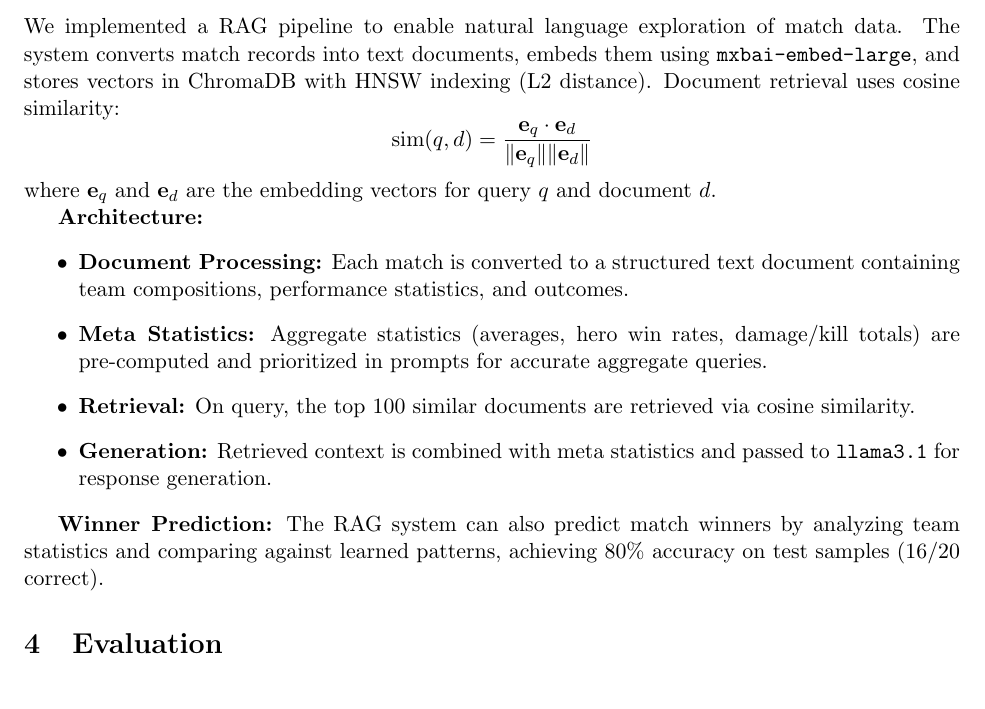
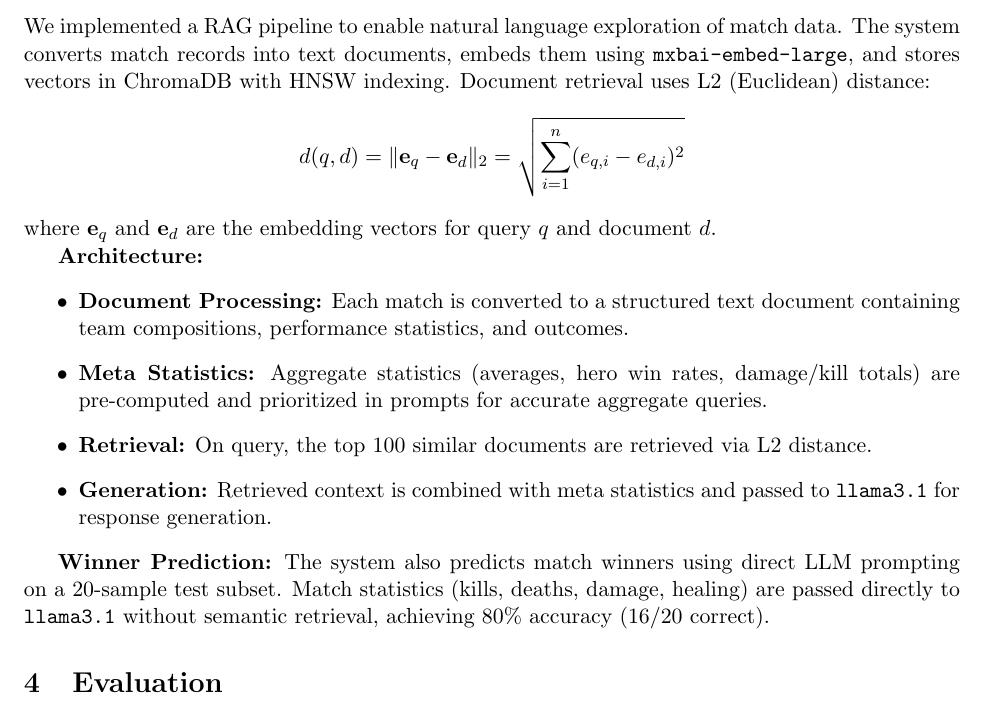
Before and after one commit to rakomw/Rivals-Data-Mining, a LaTeX paper (report/report.tex): part of page 7 of 10, cut so that both start at the same text. Compiled offline with pdfLaTeX.

Commit message:
fix(report): update RAG description and winner prediction method
- Correct the distance metric used in the RAG pipeline from cosine similarity to L2 (Euclidean) distance
- Update the winner prediction method to clarify that it uses direct LLM prompting with match statistics instead of semantic retrieval
- Improve accuracy and clarity of the RAG pipeline description

```diff
--- a/report/report.tex
+++ b/report/report.tex
@@ -246,9 +246,9 @@ where gradients for example $i$ are computed using only preceding examples in th
 \textbf{Configuration:} We used 100 iterations with default learning rate, depth 6, and L2 leaf regularization of 3. CatBoost's ordered boosting reduces overfitting without extensive hyperparameter tuning.
 
 \subsection{Retrieval-Augmented Generation (RAG)}
-We implemented a RAG pipeline to enable natural language exploration of match data. The system converts match records into text documents, embeds them using \texttt{mxbai-embed-large}, and stores vectors in ChromaDB with HNSW indexing (L2 distance). Document retrieval uses cosine similarity:
+We implemented a RAG pipeline to enable natural language exploration of match data. The system converts match records into text documents, embeds them using \texttt{mxbai-embed-large}, and stores vectors in ChromaDB with HNSW indexing. Document retrieval uses L2 (Euclidean) distance:
 \[
-\text{sim}(q, d) = \frac{\mathbf{e}_q \cdot \mathbf{e}_d}{\|\mathbf{e}_q\| \|\mathbf{e}_d\|}
+d(q, d) = \|\mathbf{e}_q - \mathbf{e}_d\|_2 = \sqrt{\sum_{i=1}^{n}(e_{q,i} - e_{d,i})^2}
 \]
 where $\mathbf{e}_q$ and $\mathbf{e}_d$ are the embedding vectors for query $q$ and document $d$.
 
@@ -256,11 +256,11 @@ where $\mathbf{e}_q$ and $\mathbf{e}_d$ are the embedding vectors for query $q$
 \begin{itemize}
     \item \textbf{Document Processing:} Each match is converted to a structured text document containing team compositions, performance statistics, and outcomes.
     \item \textbf{Meta Statistics:} Aggregate statistics (averages, hero win rates, damage/kill totals) are pre-computed and prioritized in prompts for accurate aggregate queries.
-    \item \textbf{Retrieval:} On query, the top 100 similar documents are retrieved via cosine similarity.
+    \item \textbf{Retrieval:} On query, the top 100 similar documents are retrieved via L2 distance.
     \item \textbf{Generation:} Retrieved context is combined with meta statistics and passed to \texttt{llama3.1} for response generation.
 \end{itemize}
 
-\textbf{Winner Prediction:} The RAG system can also predict match winners by analyzing team statistics and comparing against learned patterns, achieving 80\% accuracy on test samples (16/20 correct).
+\textbf{Winner Prediction:} The system also predicts match winners using direct LLM prompting on a 20-sample test subset. Match statistics (kills, deaths, damage, healing) are passed directly to \texttt{llama3.1} without semantic retrieval, achieving 80\% accuracy (16/20 correct).
 
 % ============================================================================
 \section{Evaluation}
```
